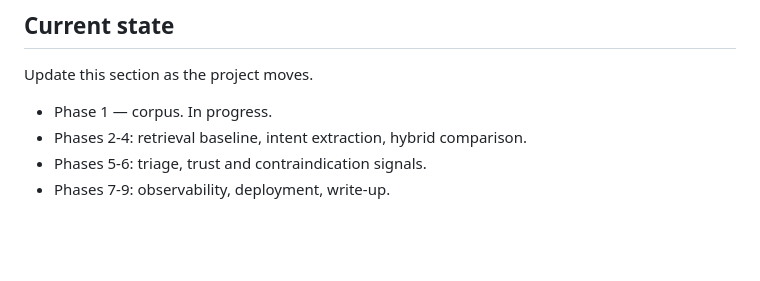
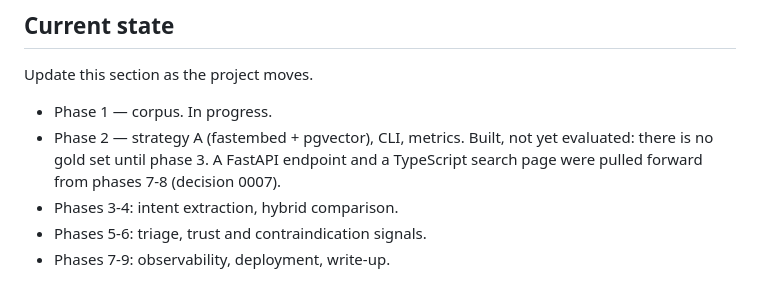
Before and after one commit to alinaWickersham/inward-search, a Markdown page: CLAUDE.md, the part around the change. Drawn GitHub-style; blank space fills up the shorter version.

```diff
--- a/CLAUDE.md
+++ b/CLAUDE.md
@@ -174,7 +174,8 @@ These are not stylistic preferences. Do not relax them.
 Update this section as the project moves.
 
 * Phase 1 — corpus. In progress.
-* Phases 2-4: retrieval baseline, intent extraction, hybrid comparison.
+* Phase 2 — strategy A (fastembed + pgvector), CLI, metrics. Built, not yet evaluated: there is no gold set until phase 3. A FastAPI endpoint and a TypeScript search page were pulled forward from phases 7-8 (decision 0007).
+* Phases 3-4: intent extraction, hybrid comparison.
 * Phases 5-6: triage, trust and contraindication signals.
 * Phases 7-9: observability, deployment, write-up.
 
```
Also changed, not shown: README.md (+52 -7 lines), docs/SPEC.md (+1 -1 lines).
